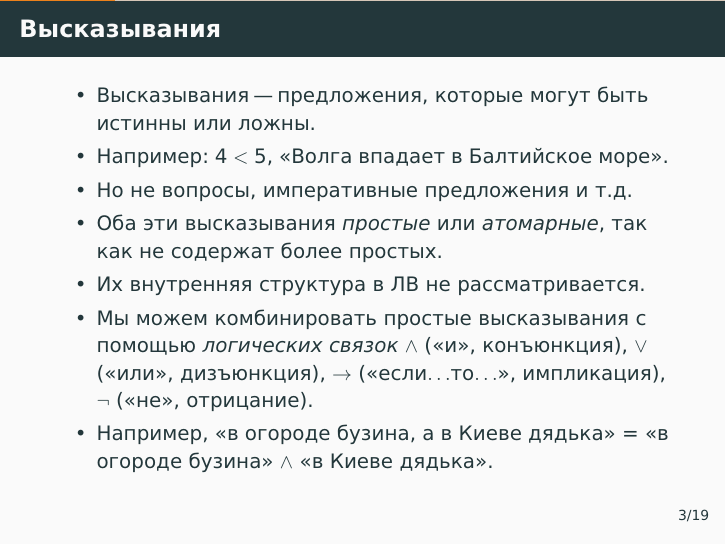
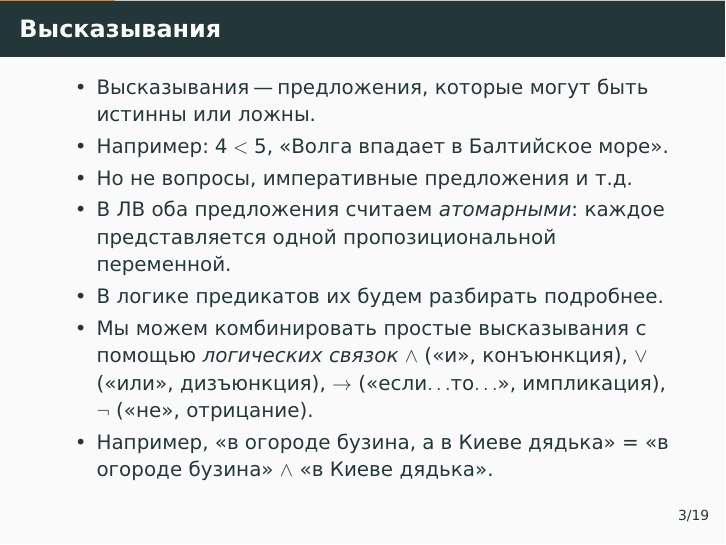
Before and after one commit to alexeyr/miet-logic-course, LaTeX slides (лекция1_деревья_истинности.tex): page 7 of 63. The pictures show the PDF file лекция1_деревья_истинности.pdf that the author committed with the source.

Commit message:
Уточнить понятие атомарного высказывания

```diff
--- a/лекция1_деревья_истинности.tex
+++ b/лекция1_деревья_истинности.tex
@@ -33,8 +33,8 @@
         \item Например: $4<5$, \enquote{Волга впадает в Балтийское море}.
         \item Но не вопросы, императивные предложения и т.д.
         \pause
-        \item Оба эти высказывания \emph{простые} или \emph{атомарные}, так как не содержат более простых.
-        \item Их внутренняя структура в ЛВ не рассматривается.
+        \item В ЛВ оба предложения считаем \emph{атомарными}: каждое представляется одной пропозициональной переменной.
+        \item В логике предикатов их будем разбирать подробнее.
         \pause
         \item Мы можем комбинировать простые высказывания с помощью \emph{логических связок} $\land$ (\enquote{и}, конъюнкция), $\lor$ (\enquote{или}, дизъюнкция), $\to$ (\enquote{если$\ldots$то$\ldots$}, импликация), $\neg$ (\enquote{не}, отрицание).
         \pause
```
Also changed, not shown: лекция1_деревья_истинности.pdf.
